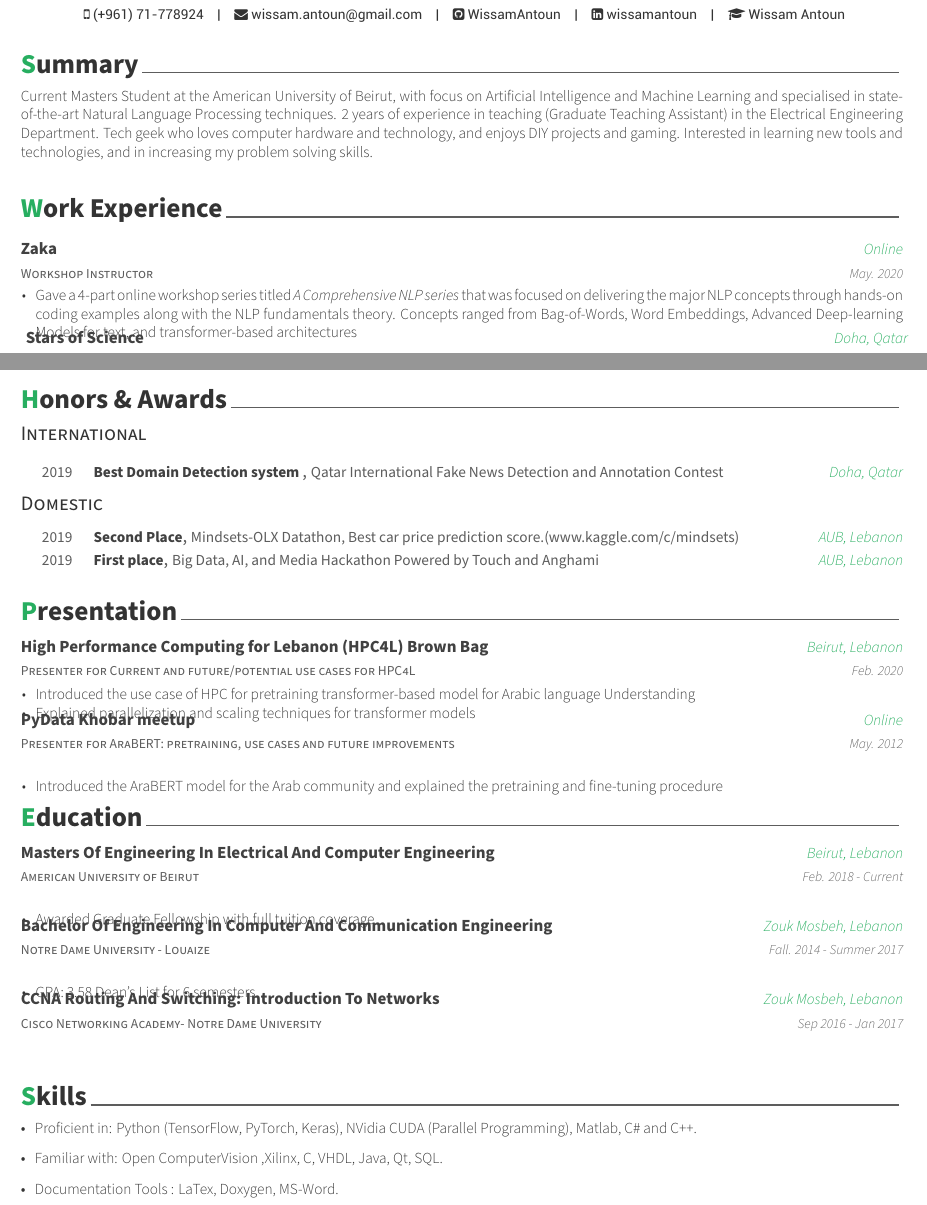
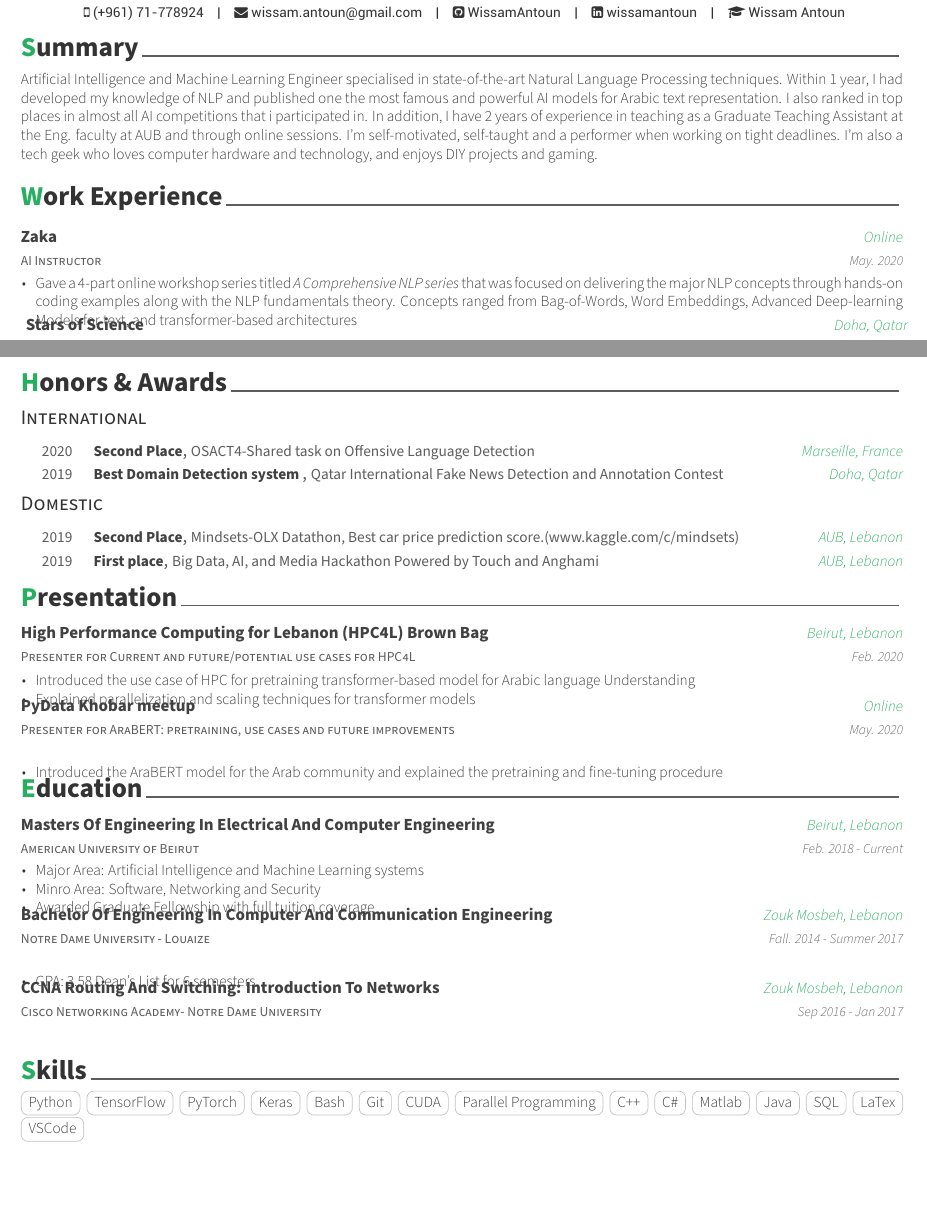
Before and after one commit to WissamAntoun/Resume-CV, a LaTeX CV (resume.tex, which reads awesome-cv.cls, resume/education.tex, resume/experience.tex): two parts of pages 1 and 2 of 2, joined at a grey line, cut so that both start at the same text. Compiled offline with XeLaTeX.

Commit message:
Updates from Overleaf

```diff
--- a/awesome-cv.cls
+++ b/awesome-cv.cls
@@ -404,7 +404,7 @@
 \newcommand{\acvHeaderAfterQuoteSkip}{5mm}
 
 % Others
-\newcommand{\acvSectionTopSkip}{3mm}
+\newcommand{\acvSectionTopSkip}{0mm}
 \newcommand{\acvSectionContentTopSkip}{2.5mm}
 
 
@@ -690,6 +690,10 @@
   \vspace{-4.0mm}
 }
 
+\colorlet{body}{black!80!white}
+\newcommand{\cvtag}[1]{%
+  \tikz[baseline]\node[anchor=base,draw=body!30,rounded corners,inner xsep=1ex,inner ysep =0.75ex,text height=1.5ex,text depth=.25ex]{#1};
+}
 
 %-------------------------------------------------------------------------------
 %                Commands for elements of Cover Letter
--- a/resume/education.tex
+++ b/resume/education.tex
@@ -17,6 +17,8 @@
     {Feb. 2018 - Current} % Date(s)
     {
       \begin{cvitems} % Description(s) bullet points
+        \item Major Area: Artificial Intelligence and Machine Learning systems
+        \item Minro Area: Software, Networking and Security
         \item {Awarded Graduate Fellowship with full tuition coverage }
       \end{cvitems}
     }
--- a/resume/experience.tex
+++ b/resume/experience.tex
@@ -11,7 +11,7 @@
 
 %---------------------------------------------------------
   \cventry
-    {Workshop Instructor} % Job title
+    {AI Instructor} % Job title
     {Zaka} % Organization
     {Online} % Location
     {May. 2020} % Date(s)
--- a/resume/honors.tex
+++ b/resume/honors.tex
@@ -17,6 +17,12 @@
 
 
 %---------------------------------------------------------
+  \cvhonor
+    {Second Place} % Award
+    {OSACT4-Shared task on Offensive Language Detection} % Event
+    {Marseille, France} % Location
+    {2020} % Date(s)
+
   \cvhonor
     {Best Domain Detection system } % Award
     {Qatar International Fake News Detection and Annotation Contest} % Event
--- a/resume/presentation.tex
+++ b/resume/presentation.tex
@@ -27,7 +27,7 @@
     {Presenter for AraBERT: pretraining, use cases and future improvements} % Role
     {PyData Khobar meetup} % Event
     {Online} % Location
-    {May. 2012} % Date(s)
+    {May. 2020} % Date(s)
     {
       \begin{cvitems} % Description(s)
         \item {Introduced the AraBERT model for the Arab community and explained the pretraining and fine-tuning procedure}
--- a/resume/skills.tex
+++ b/resume/skills.tex
@@ -4,10 +4,20 @@
 \cvsection{Skills}
 
 \begin{cvparagraph}
-\begin{itemize}[leftmargin=*]
-    \item Proficient in: Python (TensorFlow, PyTorch, Keras), NVidia CUDA (Parallel Programming), Matlab, C\# and C++.
-    \item Familiar with: Open ComputerVision ,Xilinx, C, VHDL, Java, Qt, SQL.
-    \item Documentation Tools : LaTex, Doxygen, MS-Word.
-\end{itemize}
+\cvtag{Python}
+\cvtag{TensorFlow}
+\cvtag{PyTorch}
+\cvtag{Keras}
+\cvtag{Bash}
+\cvtag{Git}
+\cvtag{CUDA}
+\cvtag{Parallel Programming}
+\cvtag{C++}
+\cvtag{C\#}
+\cvtag{Matlab}
+\cvtag{Java}
+\cvtag{SQL}
+\cvtag{LaTex}
+\cvtag{VSCode}
 
 \end{cvparagraph}
--- a/resume/summary.tex
+++ b/resume/summary.tex
@@ -10,5 +10,6 @@
 \begin{cvparagraph}
 
 %---------------------------------------------------------
-Current Masters Student at the American University of Beirut, with focus on Artificial Intelligence and Machine Learning and specialised in state-of-the-art Natural Language Processing techniques. 2 years of experience in teaching (Graduate Teaching Assistant) in the Electrical Engineering Department. Tech geek who loves computer hardware and technology, and enjoys DIY projects and gaming. Interested in learning new tools and technologies, and in increasing my problem solving skills.
+Artificial Intelligence and Machine Learning Engineer specialised in state-of-the-art Natural Language Processing techniques. Within 1 year, I had developed my knowledge of NLP and published one the most famous and powerful AI models for Arabic text representation. I also ranked in top places in almost all AI competitions that i participated in. In addition, I have 2 years of experience in teaching as a Graduate Teaching Assistant at the Eng. faculty at AUB and through online sessions. I'm self-motivated, self-taught and a performer when working on tight deadlines.
+I'm also a tech geek who loves computer hardware and technology, and enjoys DIY projects and gaming.
 \end{cvparagraph}
```
Also changed, not shown: Awesome_CV_3.pdf (deleted), resume/Awesome_CV.pdf (added).
